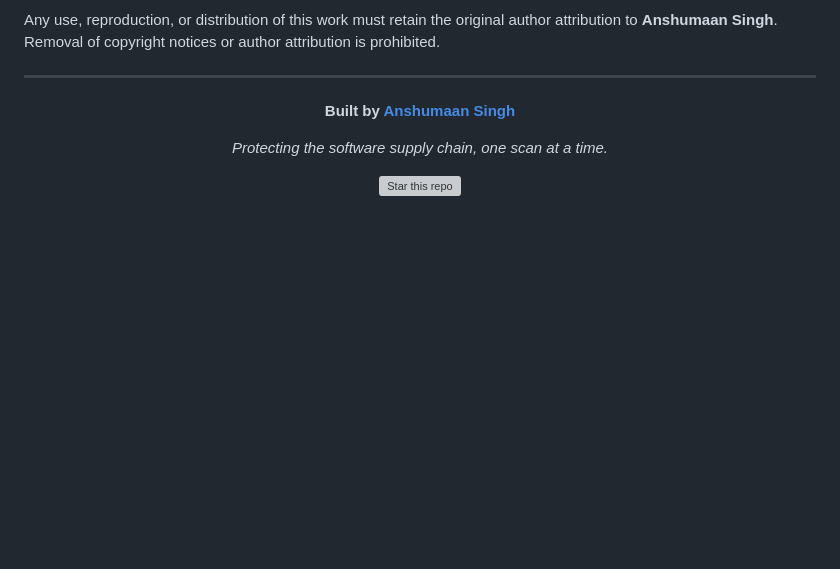
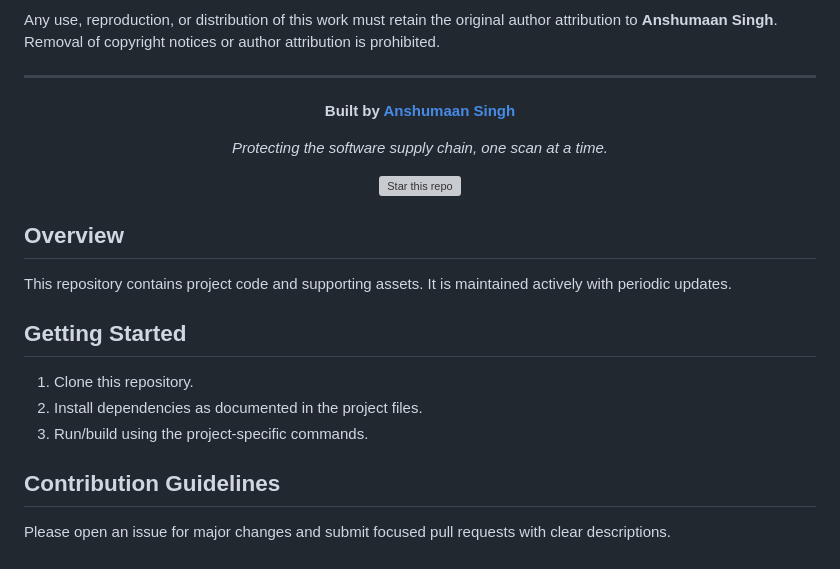
Before and after one commit to anshumaan-10/supply-chain-guardian-demo, a Markdown page: README.md, the part around the change. GitHub-like rendering; blank space fills up the shorter version; grey boxes are pictures that could not be loaded.

Commit message:
docs(readme): improve project overview and getting-started guidance

```diff
--- a/README.md
+++ b/README.md
@@ -618,3 +618,17 @@ Any use, reproduction, or distribution of this work must retain the original aut
 [![Star this repo](https://img.shields.io/github/stars/anshumaan-10/supply-chain-guardian-demo?style=social)](https://github.com/anshumaan-10/supply-chain-guardian-demo)
 
 </div>
+
+## Overview
+
+This repository contains project code and supporting assets. It is maintained actively with periodic updates.
+
+## Getting Started
+
+1. Clone this repository.
+2. Install dependencies as documented in the project files.
+3. Run/build using the project-specific commands.
+
+## Contribution Guidelines
+
+Please open an issue for major changes and submit focused pull requests with clear descriptions.
```
